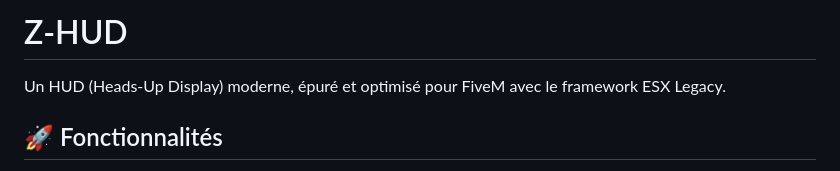
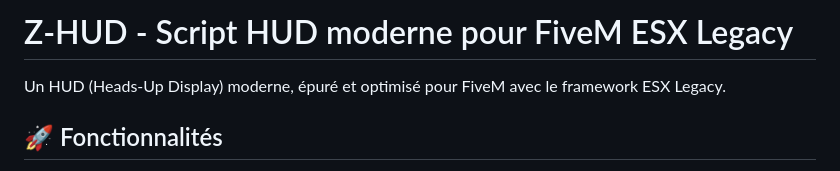
Before and after one commit to Lasko-wrks/zHud, a Markdown page: README.md, the part around the change. GitHub-like rendering.

Commit message:
Test - Changement du titre du README

```diff
--- a/README.md
+++ b/README.md
@@ -1,4 +1,4 @@
-# Z-HUD
+# Z-HUD - Script HUD moderne pour FiveM ESX Legacy
 
 Un HUD (Heads-Up Display) moderne, épuré et optimisé pour FiveM avec le framework ESX Legacy.
 
```
